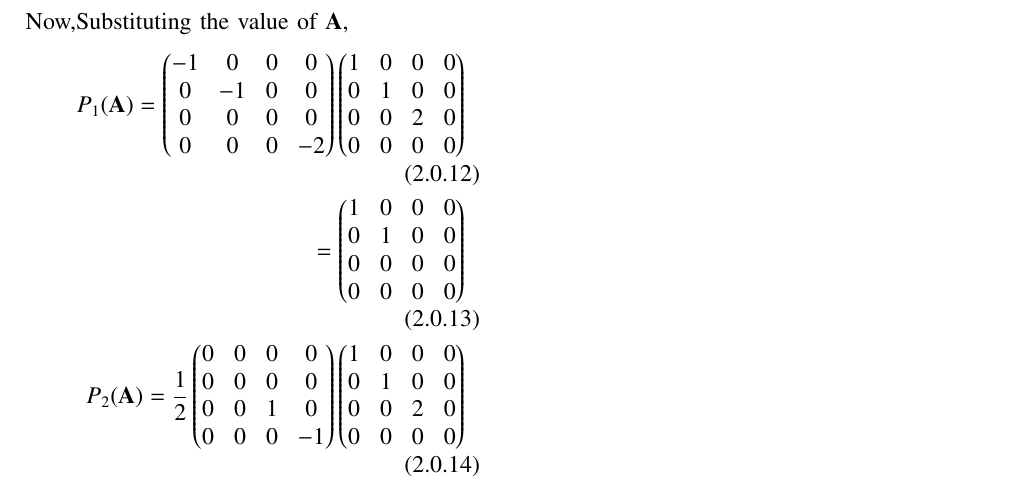
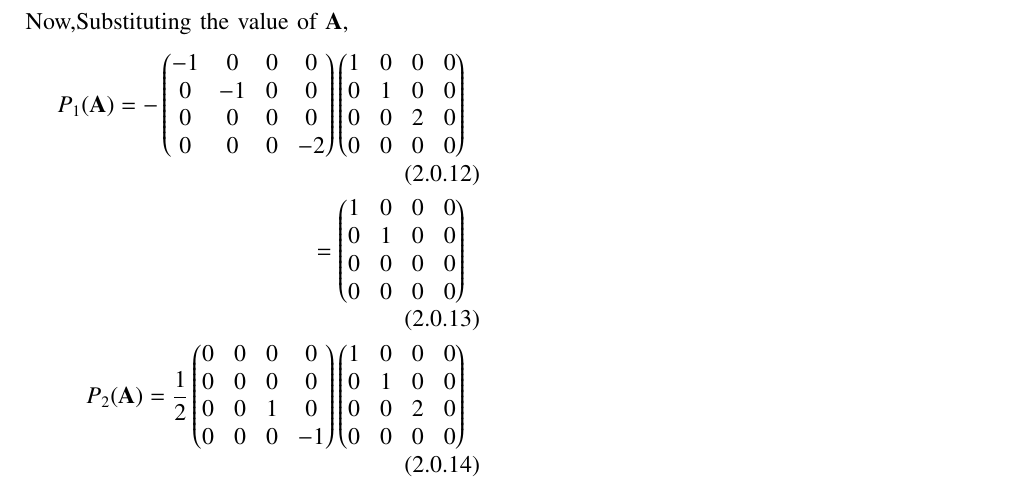
Before and after one commit to Adarsh1310/EE5609, a LaTeX problem sheet (Assignment_22/Assignment_22.tex): part of page 2 of 2, cut so that both start at the same text. Compiled offline with pdfLaTeX.

Commit message:
Add files via upload

```diff
--- a/Assignment_22/Assignment_22.tex
+++ b/Assignment_22/Assignment_22.tex
@@ -156,7 +156,7 @@ P_3(x)=\frac{(x-2)(x-3)}{(1-2)(1-3)}\\
 \end{align}
 Now,Substituting the value of $\vec{A}$,
 \begin{align}
-P_1(\vec{A})=\myvec{-1&0&0&0\\0&-1&0&0\\0&0&0&0\\0&0&0&-2}\myvec{1&0&0&0\\0&1&0&0\\0&0&2&0\\0&0&0&0}\\=\myvec{1&0&0&0\\0&1&0&0\\0&0&0&0\\0&0&0&0}\\
+P_1(\vec{A})=-\myvec{-1&0&0&0\\0&-1&0&0\\0&0&0&0\\0&0&0&-2}\myvec{1&0&0&0\\0&1&0&0\\0&0&2&0\\0&0&0&0}\\=\myvec{1&0&0&0\\0&1&0&0\\0&0&0&0\\0&0&0&0}\\
 P_2(\vec{A})=\frac{1}{2}\myvec{0&0&0&0\\0&0&0&0\\0&0&1&0\\0&0&0&-1}\myvec{1&0&0&0\\0&1&0&0\\0&0&2&0\\0&0&0&0}\\=\myvec{0&0&0&0\\0&0&0&0\\0&0&1&0\\0&0&0&0}\\
 P_3(\vec{A})=\frac{1}{2}\myvec{0&0&0&0\\0&0&0&0\\0&0&1&0\\0&0&0&-1}\myvec{-1&0&0&0\\0&-1&0&0\\0&0&0&0\\0&0&0&-2}\\=\myvec{0&0&0&0\\0&0&0&0\\0&0&0&0\\0&0&0&1}
 \end{align}}
```
Also changed, not shown: Assignment_22/Assignment_22.pdf.
